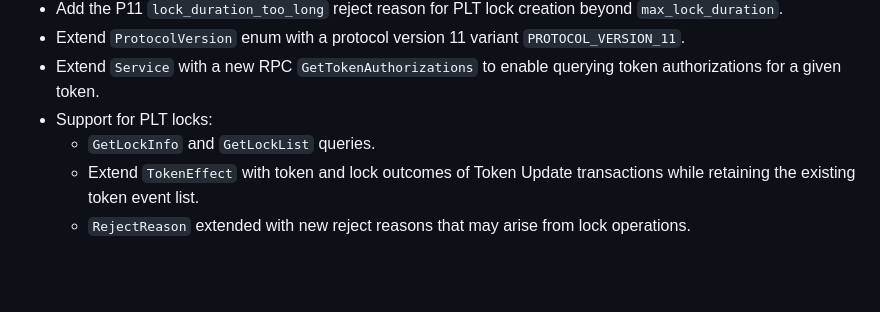
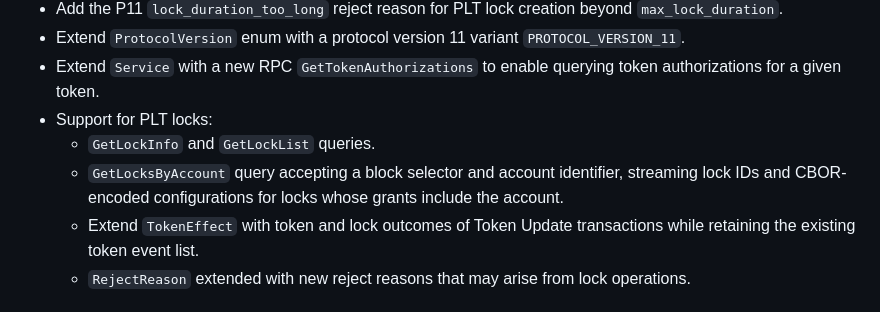
Before and after one commit to Concordium/concordium-grpc-api, a Markdown page: CHANGELOG.md, the part around the change. GitHub-like rendering; blank space fills up the shorter version.

Commit message:
Changelog

```diff
--- a/CHANGELOG.md
+++ b/CHANGELOG.md
@@ -9,6 +9,7 @@
   given token.
 - Support for PLT locks:
   - `GetLockInfo` and `GetLockList` queries.
+  - `GetLocksByAccount` query accepting a block selector and account identifier, streaming lock IDs and CBOR-encoded configurations for locks whose grants include the account.
   - Extend `TokenEffect` with token and lock outcomes of Token Update transactions while retaining the existing token event list.
   - `RejectReason` extended with new reject reasons that may arise from lock operations.
 
```
